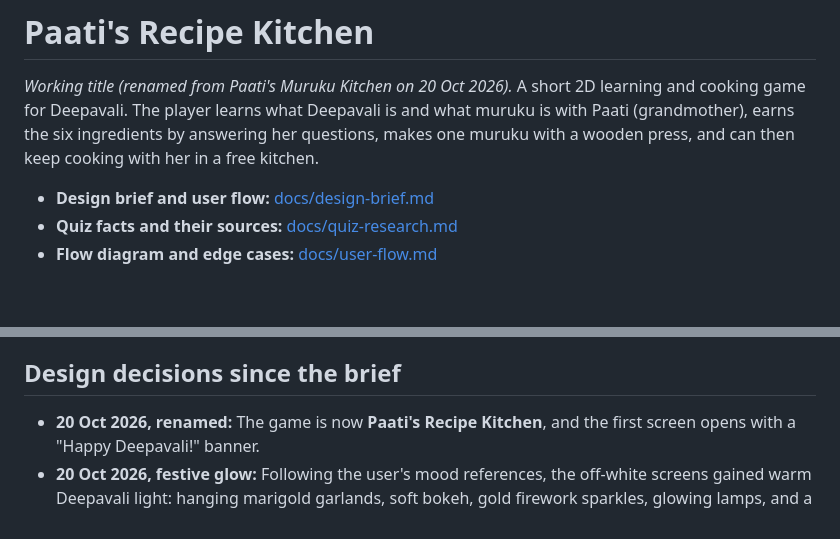
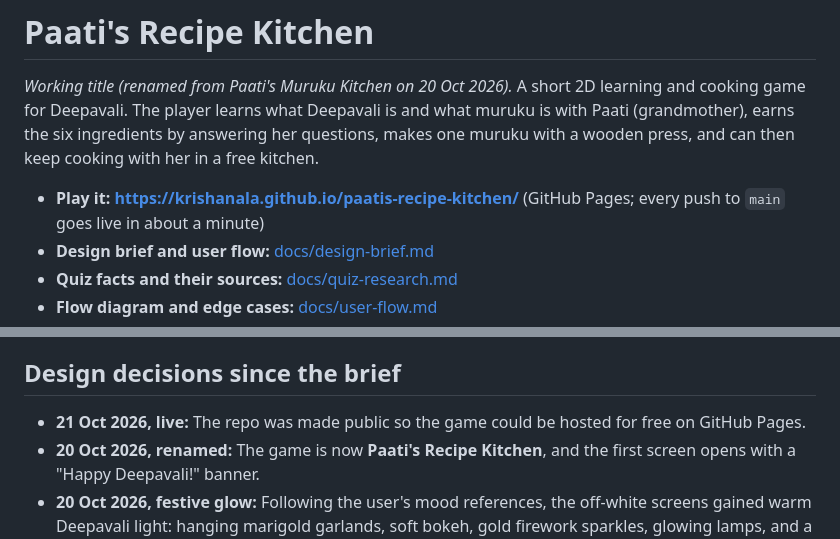
Before and after one commit to krishanala/paatis-recipe-kitchen, a Markdown page: README.md, 2 parts joined by grey strips. Rendered like a GitHub page; blank space fills up the shorter version.

Commit message:
README: link the live game on GitHub Pages
Co-Authored-By: Claude Opus 5.5 <noreply@anthropic.com>

```diff
--- a/README.md
+++ b/README.md
@@ -2,6 +2,7 @@
 
 *Working title (renamed from Paati's Muruku Kitchen on 20 Oct 2026).* A short 2D learning and cooking game for Deepavali. The player learns what Deepavali is and what muruku is with Paati (grandmother), earns the six ingredients by answering her questions, makes one muruku with a wooden press, and can then keep cooking with her in a free kitchen.
 
+- **Play it:** **https://krishanala.github.io/paatis-recipe-kitchen/** (GitHub Pages; every push to `main` goes live in about a minute)
 - **Design brief and user flow:** [docs/design-brief.md](docs/design-brief.md)
 - **Quiz facts and their sources:** [docs/quiz-research.md](docs/quiz-research.md)
 - **Flow diagram and edge cases:** [docs/user-flow.md](docs/user-flow.md)
@@ -80,6 +81,7 @@ Paati's lines, the quiz and the facts all live in [`src/content.js`](src/content
 
 ## Design decisions since the brief
 
+- **21 Oct 2026, live:** The repo was made public so the game could be hosted for free on GitHub Pages.
 - **20 Oct 2026, renamed:** The game is now **Paati's Recipe Kitchen**, and the first screen opens with a "Happy Deepavali!" banner.
 - **20 Oct 2026, festive glow:** Following the user's mood references, the off-white screens gained warm Deepavali light: hanging marigold garlands, soft bokeh, gold firework sparkles, glowing lamps, and a golden lotus diya (`assets/art/lotus-diya.svg`, generated) at the heart of the kolam. The references themselves are not used in the game, because two of them are watermarked stock images. The Title screen no longer has body text; the stories explain the game.
 - **20 Oct 2026, garlands:** Following the user's garland references, the marigold garlands and mango-leaf toran are drawn from generated art: ruffled marigolds in three shades, jasmine-and-rose tassels, glossy mango leaves and brass bells (`assets/art/marigold-*.svg`, `jasmine-tassel.svg`, `mango-leaf.svg`, `rose.svg`, `brass-bell.svg`). They are used in the top valance (Title, Finale), the swaying side strands, and the toran on the Cook screen.
```
